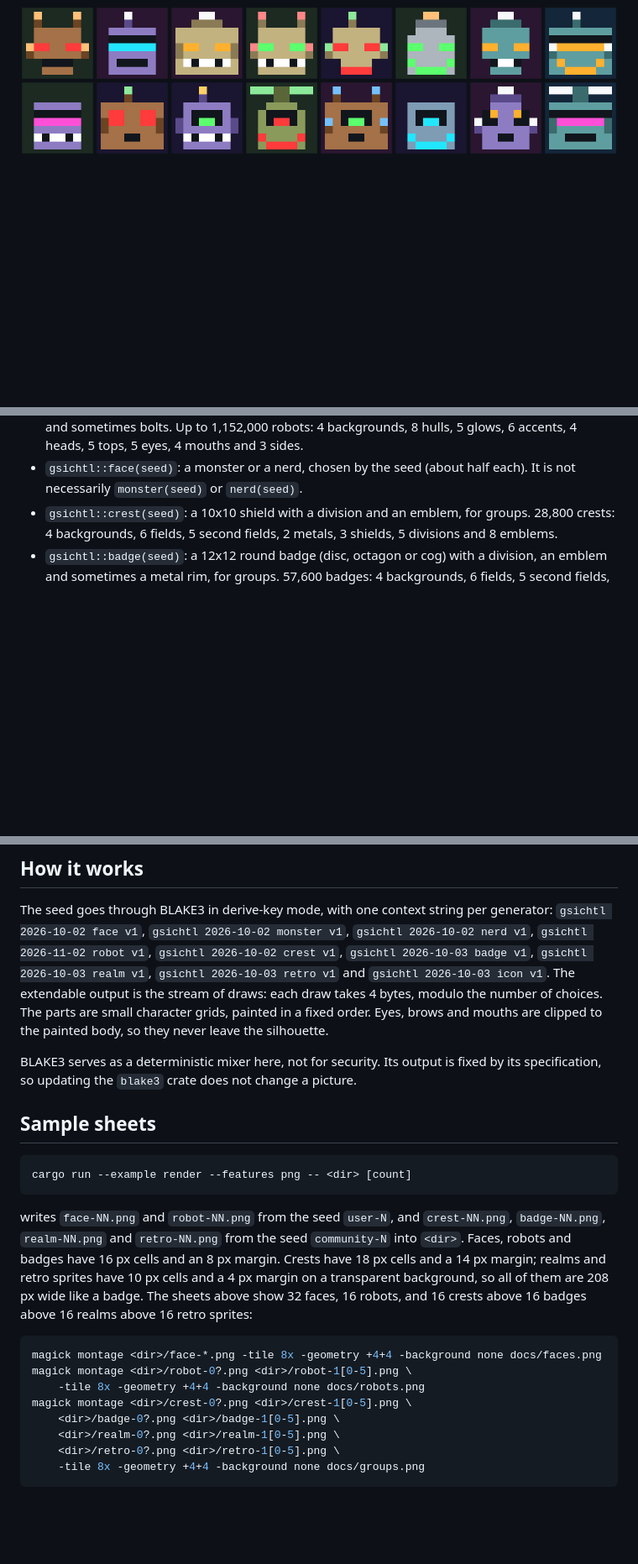
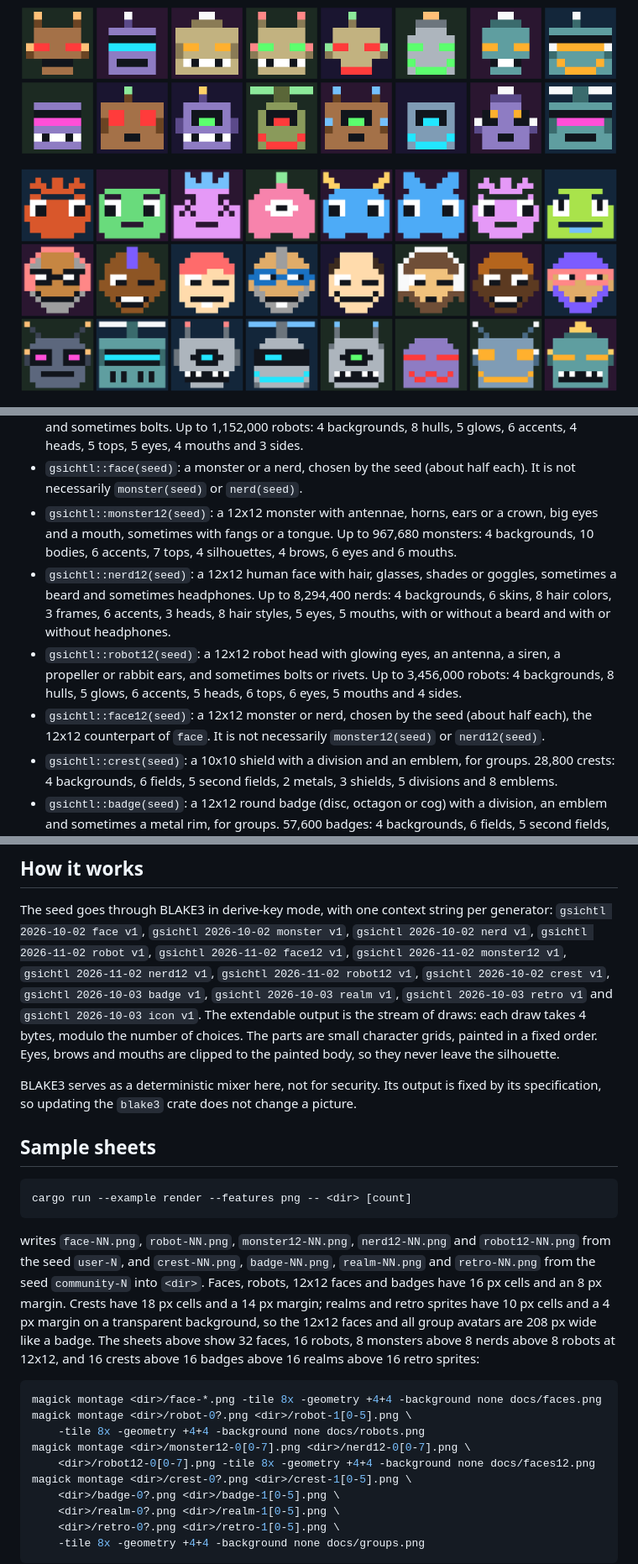
Before and after one commit to cebor/gsichtl, a Markdown page: README.md, 3 parts joined by grey strips. Shown at 84% size. Rendered like a GitHub page; pictures changed too: docs/faces12.png (added); blank space fills up the shorter version.

````diff
--- a/README.md
+++ b/README.md
@@ -6,6 +6,8 @@ Deterministic pixel-art avatars from any seed. *Gsichtl* is Bavarian for
 ![32 generated faces](docs/faces.png)
 
 ![16 generated robots](docs/robots.png)
+
+![8 generated monsters, 8 nerds and 8 robots at 12x12](docs/faces12.png)
 
 ![16 generated crests, 16 generated badges, 16 generated realms and 16 generated retro sprites](docs/groups.png)
 
@@ -30,6 +32,22 @@ an optional feature.
   4 mouths and 3 sides.
 - `gsichtl::face(seed)`: a monster or a nerd, chosen by the seed (about half
   each). It is not necessarily `monster(seed)` or `nerd(seed)`.
+- `gsichtl::monster12(seed)`: a 12x12 monster with antennae, horns, ears or a
+  crown, big eyes and a mouth, sometimes with fangs or a tongue. Up to 967,680
+  monsters: 4 backgrounds, 10 bodies, 6 accents, 7 tops, 4 silhouettes,
+  4 brows, 6 eyes and 6 mouths.
+- `gsichtl::nerd12(seed)`: a 12x12 human face with hair, glasses, shades or
+  goggles, sometimes a beard and sometimes headphones. Up to 8,294,400 nerds:
+  4 backgrounds, 6 skins, 8 hair colors, 3 frames, 6 accents, 3 heads, 8 hair
+  styles, 5 eyes, 5 mouths, with or without a beard and with or without
+  headphones.
+- `gsichtl::robot12(seed)`: a 12x12 robot head with glowing eyes, an antenna,
+  a siren, a propeller or rabbit ears, and sometimes bolts or rivets. Up to
+  3,456,000 robots: 4 backgrounds, 8 hulls, 5 glows, 6 accents, 5 heads,
+  6 tops, 6 eyes, 5 mouths and 4 sides.
+- `gsichtl::face12(seed)`: a 12x12 monster or nerd, chosen by the seed (about
+  half each), the 12x12 counterpart of `face`. It is not necessarily
+  `monster12(seed)` or `nerd12(seed)`.
 - `gsichtl::crest(seed)`: a 10x10 shield with a division and an emblem, for
   groups. 28,800 crests: 4 backgrounds, 6 fields, 5 second fields, 2 metals,
   3 shields, 5 divisions and 8 emblems.
@@ -118,6 +140,8 @@ assert_eq!(&image.pixels[..4], &[0, 0, 0, 0]);
 The seed goes through BLAKE3 in derive-key mode, with one context string per
 generator: `gsichtl 2026-10-02 face v1`, `gsichtl 2026-10-02 monster v1`,
 `gsichtl 2026-10-02 nerd v1`, `gsichtl 2026-11-02 robot v1`,
+`gsichtl 2026-11-02 face12 v1`, `gsichtl 2026-11-02 monster12 v1`,
+`gsichtl 2026-11-02 nerd12 v1`, `gsichtl 2026-11-02 robot12 v1`,
 `gsichtl 2026-10-02 crest v1`, `gsichtl 2026-10-03 badge v1`,
 `gsichtl 2026-10-03 realm v1`, `gsichtl 2026-10-03 retro v1` and
 `gsichtl 2026-10-03 icon v1`. The
@@ -136,19 +160,22 @@ picture.
 cargo run --example render --features png -- <dir> [count]
 ```
 
-writes `face-NN.png` and `robot-NN.png` from the seed `user-N`, and
-`crest-NN.png`, `badge-NN.png`, `realm-NN.png` and `retro-NN.png` from the
-seed `community-N` into `<dir>`. Faces, robots and badges have 16 px cells and
-an 8 px margin. Crests have 18 px cells and a 14 px margin; realms and retro
-sprites have 10 px cells and a 4 px margin on a transparent background, so all
-of them are 208 px wide like a badge. The sheets above show 32 faces,
-16 robots, and 16 crests above 16 badges above 16 realms above 16 retro
-sprites:
+writes `face-NN.png`, `robot-NN.png`, `monster12-NN.png`, `nerd12-NN.png` and
+`robot12-NN.png` from the seed `user-N`, and `crest-NN.png`, `badge-NN.png`,
+`realm-NN.png` and `retro-NN.png` from the seed `community-N` into `<dir>`.
+Faces, robots, 12x12 faces and badges have 16 px cells and an 8 px margin.
+Crests have 18 px cells and a 14 px margin; realms and retro sprites have
+10 px cells and a 4 px margin on a transparent background, so the 12x12 faces
+and all group avatars are 208 px wide like a badge. The sheets above show
+32 faces, 16 robots, 8 monsters above 8 nerds above 8 robots at 12x12, and
+16 crests above 16 badges above 16 realms above 16 retro sprites:
 
 ```sh
 magick montage <dir>/face-*.png -tile 8x -geometry +4+4 -background none docs/faces.png
 magick montage <dir>/robot-0?.png <dir>/robot-1[0-5].png \
     -tile 8x -geometry +4+4 -background none docs/robots.png
+magick montage <dir>/monster12-0[0-7].png <dir>/nerd12-0[0-7].png \
+    <dir>/robot12-0[0-7].png -tile 8x -geometry +4+4 -background none docs/faces12.png
 magick montage <dir>/crest-0?.png <dir>/crest-1[0-5].png \
     <dir>/badge-0?.png <dir>/badge-1[0-5].png \
     <dir>/realm-0?.png <dir>/realm-1[0-5].png \
````
Also changed, not shown: other parts of README.md (+4 -0 lines), 10 other files.
